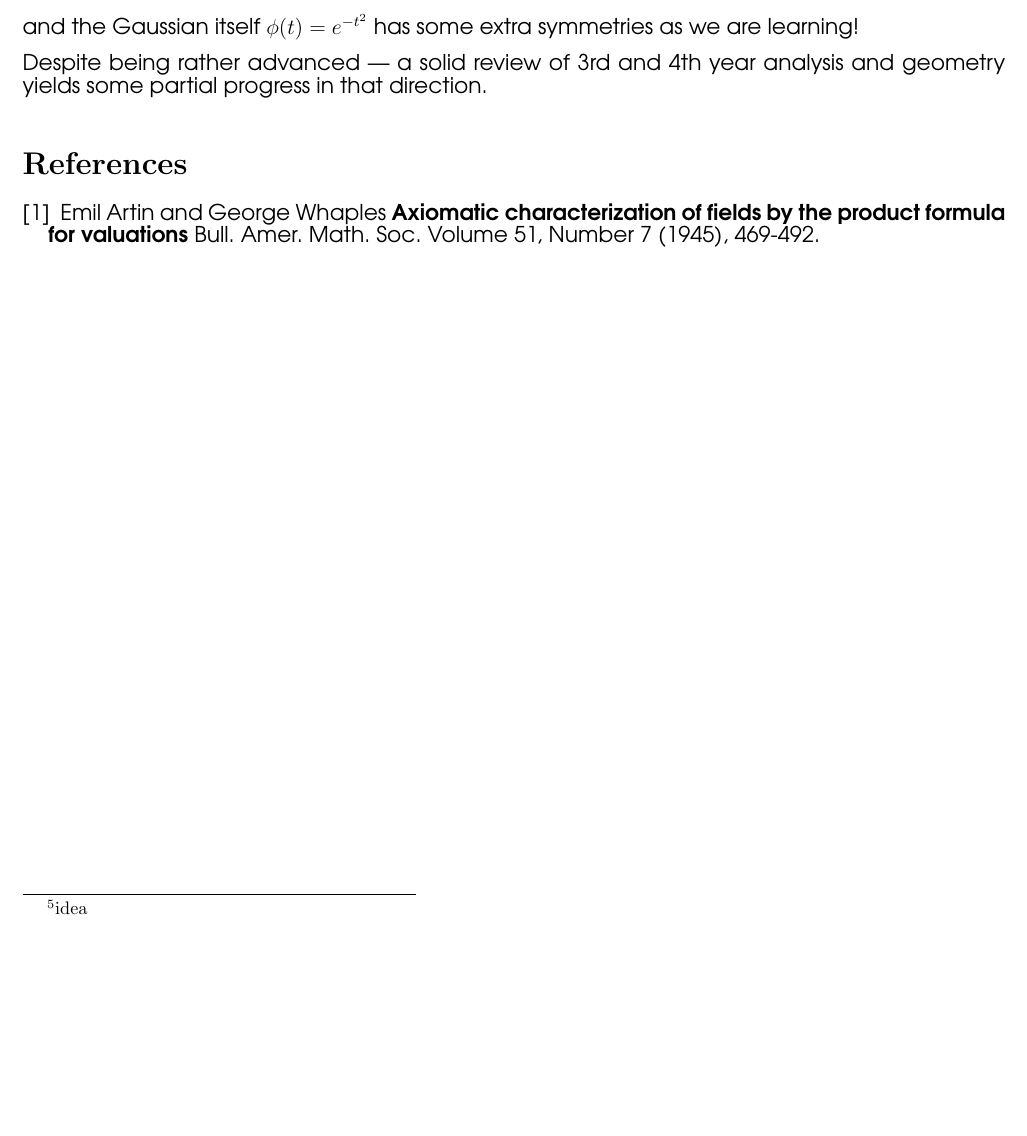
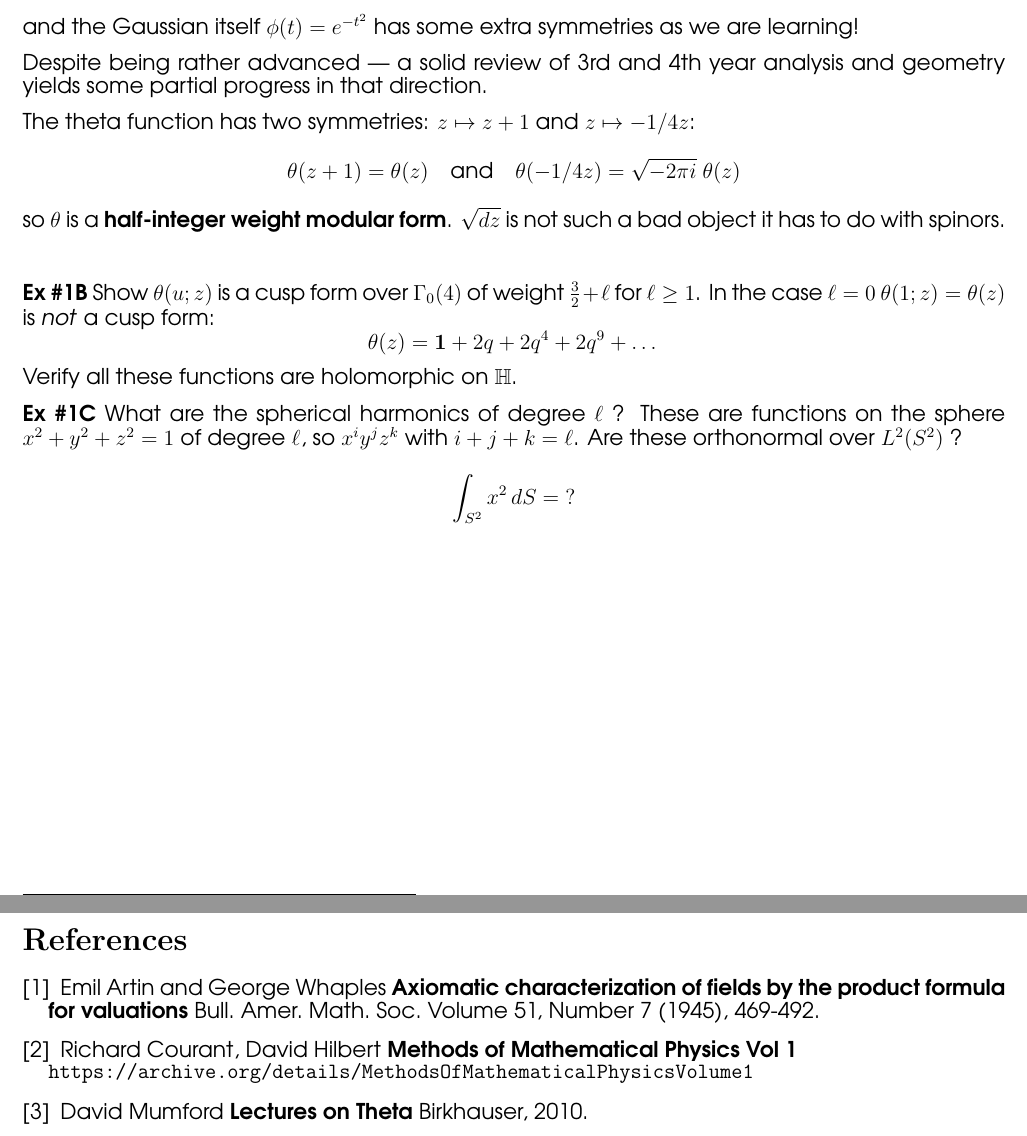
Before and after one commit to mango314/math-blog, a LaTeX document (2016/1016-theta.tex): part of page 3 of 3 before the commit and two parts of pages 3 and 4 of 4 after it, the two joined at a grey line, cut so that both start at the same text, the shorter picture padded with empty space. Compiled offline with pdfLaTeX.

Commit message:
spherical harmonics

```diff
--- a/2016/1016-theta.tex
+++ b/2016/1016-theta.tex
@@ -85,5 +85,13 @@ $$\hspace{-0.05in} \sum_{n=-\infty}^\infty \int_0^1 \phi(t + n ) \, dt = \int_{-
 This rearrangement trick\footnote{idea} looks almost like the Poisson summation formula itself:
 $$ \hspace{0.4in}\sum_{n = - \infty}^\infty \phi(n) = \sum_{n = - \infty}^\infty \int_{-\infty}^\infty \phi(t) e^{- 2\pi i\, t} dt $$
 and the Gaussian itself $\phi(t) = e^{-t^2}$ has some extra symmetries as we are learning!  \\ \\
-Despite being rather advanced --- a solid review of 3rd and 4th year analysis and geometry yields some partial progress in that direction.
+Despite being rather advanced --- a solid review of 3rd and 4th year analysis and geometry yields some partial progress in that direction. \\ \\
+The theta function has two symmetries: $z \mapsto z + 1$ and $z \mapsto -1/4z$:
+$$ \theta(z + 1) = \theta(z) \quad\text{and}\quad \theta(-1/4z) = \sqrt{-2\pi i}\;\theta(z) $$
+so $\theta$ is a \textbf{half-integer weight  modular form}.  $\sqrt{dz}$ is not such a bad object it has to do with spinors. \\ \\ \\ \\
+\textbf{Ex \#1B} Show $\theta(u; z)$ is a cusp form over $\Gamma_0(4)$ of weight $\frac{3}{2} + \ell$ for $\ell \geq 1$.  In the case $\ell = 0$ $\theta(1; z) = \theta(z)$ is \textit{not} a cusp form:
+$$ \theta(z) = \mathbf{1} + 2q + 2q^4 + 2q^9 + \dots $$
+Verify all these functions are holomorphic on $\mathbb{H}$. \\ \\
+\textbf{Ex \#1C} What are the spherical harmonics of degree $\ell$ ? These are functions on the sphere $x^2 + y^2 + z^2 = 1$ of degree $\ell$, so $ x^i y^j z^k$ with $ i + j + k = \ell$.  Are these orthonormal over $L^2 (S^2)$ ?
+$$ \int_{S^2} x^2 \, dS = \;? $$
 
@@ -90,11 +99,15 @@ Despite being rather advanced --- a solid review of 3rd and 4th year analysis an
 
-%\fontfamily{qag}\selectfont \fontsize{12}{10}\selectfont
-
+\fontfamily{qag}\selectfont \fontsize{12}{10}\selectfont
 
 \begin{thebibliography}{}
 
 \item Emil Artin and George Whaples \textbf{Axiomatic characterization of fields by the product formula for valuations} Bull. Amer. Math. Soc.
 Volume 51, Number 7 (1945), 469-492.
+
+\item Richard Courant, David Hilbert \textbf{Methods of Mathematical Physics Vol 1} \\
+\texttt{https://archive.org/details/MethodsOfMathematicalPhysicsVolume1}
+
+\item David Mumford \textbf{Lectures on Theta} Birkhauser, 2010.
 
 
 
```
Also changed, not shown: 2016/1016-theta.pdf, 2016/1016-theta.tex (3 more changed lines).
